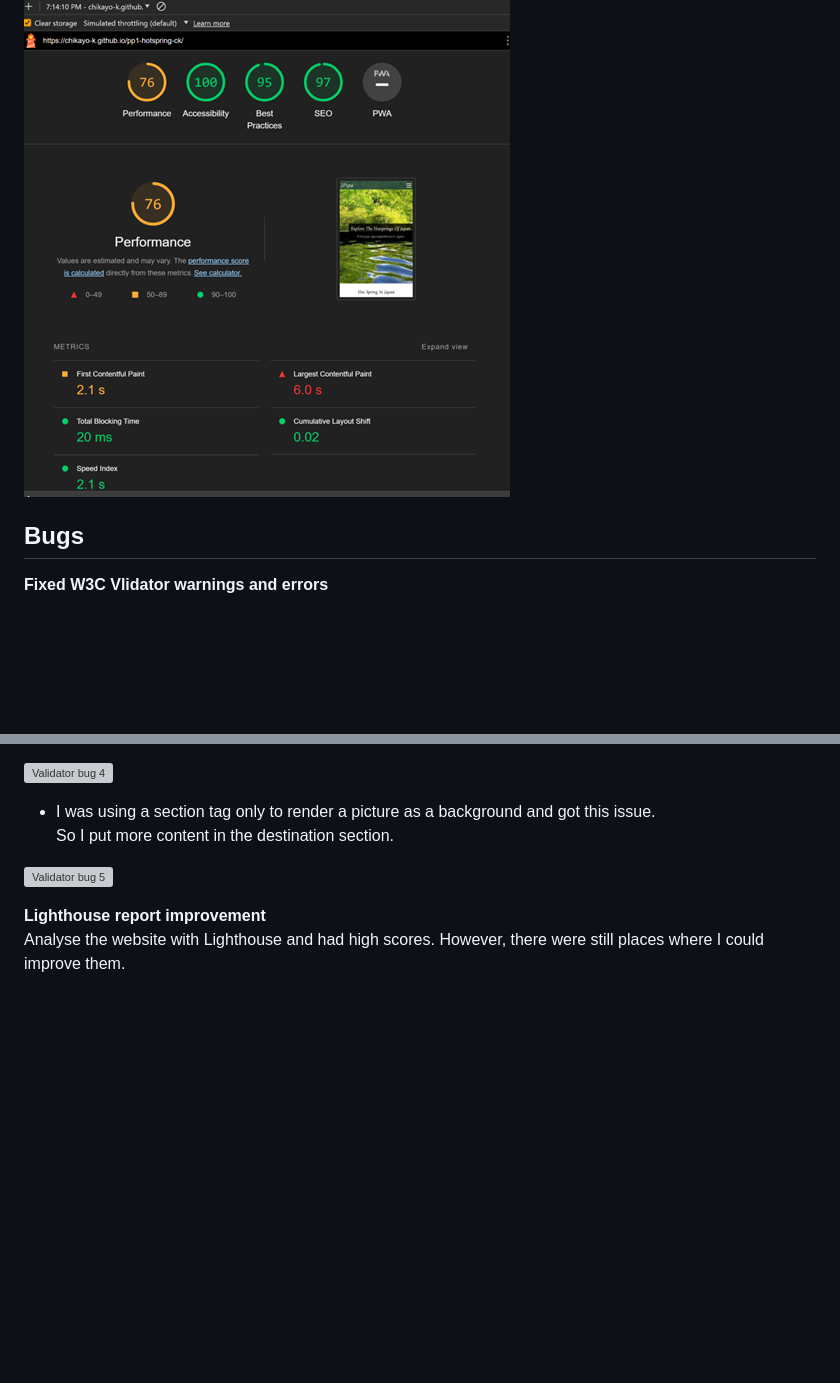
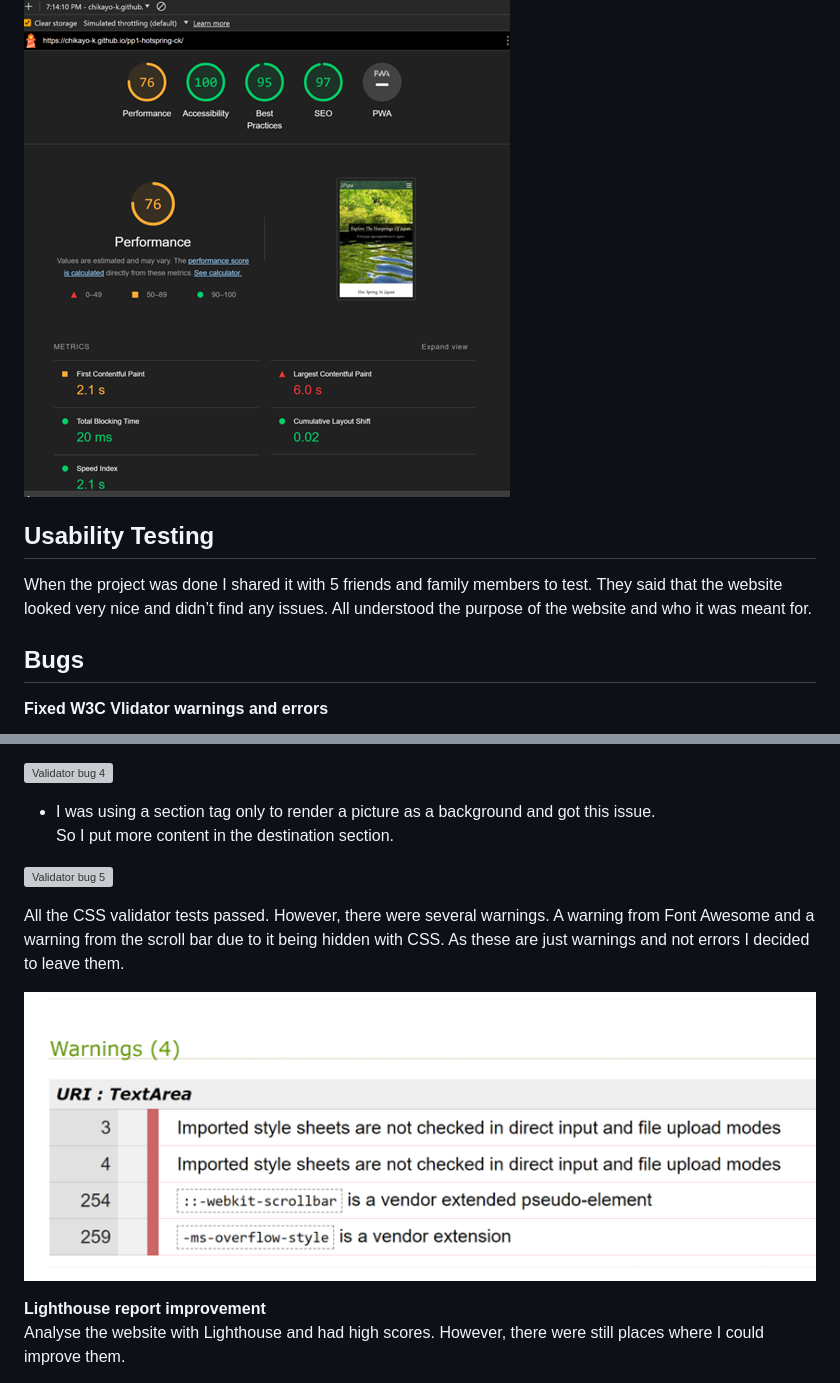
Before and after one commit to Chikayo-k/pp1-hotspring-ck, a Markdown page: README.md, 2 parts joined by grey strips. Drawn GitHub-style; pictures changed too: readme/media/warnings.png (added); blank space fills up the shorter version; grey boxes are pictures that could not be loaded.

```diff
--- a/README.md
+++ b/README.md
@@ -146,6 +184,10 @@ Desktop<br>
 Mobile<br>
 ![Lighthouse report small divices](./readme/media/lighthouse-mobile.png)
 
+## Usability Testing
+
+When the project was done I shared it with 5 friends and family members to test. They said that the website looked very nice and didn’t find any issues. All understood the purpose of the website and who it was meant for.
+
 ## Bugs
 
 **Fixed W3C Vlidator warnings and errors**
@@ -170,6 +212,10 @@ Mobile<br>
   So I put more content in the destination section.
 
 ![Validator bug 5](./readme/media/bug5.png)
+
+All the CSS validator tests passed. However, there were several warnings. A warning from Font Awesome and a warning from the scroll bar due to it being hidden with CSS. As these are just warnings and not errors I decided to leave them.
+
+![Warnings](./readme/media/warnings.png)
 
 **Lighthouse report improvement**<br>
 Analyse the website with Lighthouse and had high scores. However, there were still places where I could improve them.
```
Also changed, not shown: other parts of README.md (+39 -1 lines).
